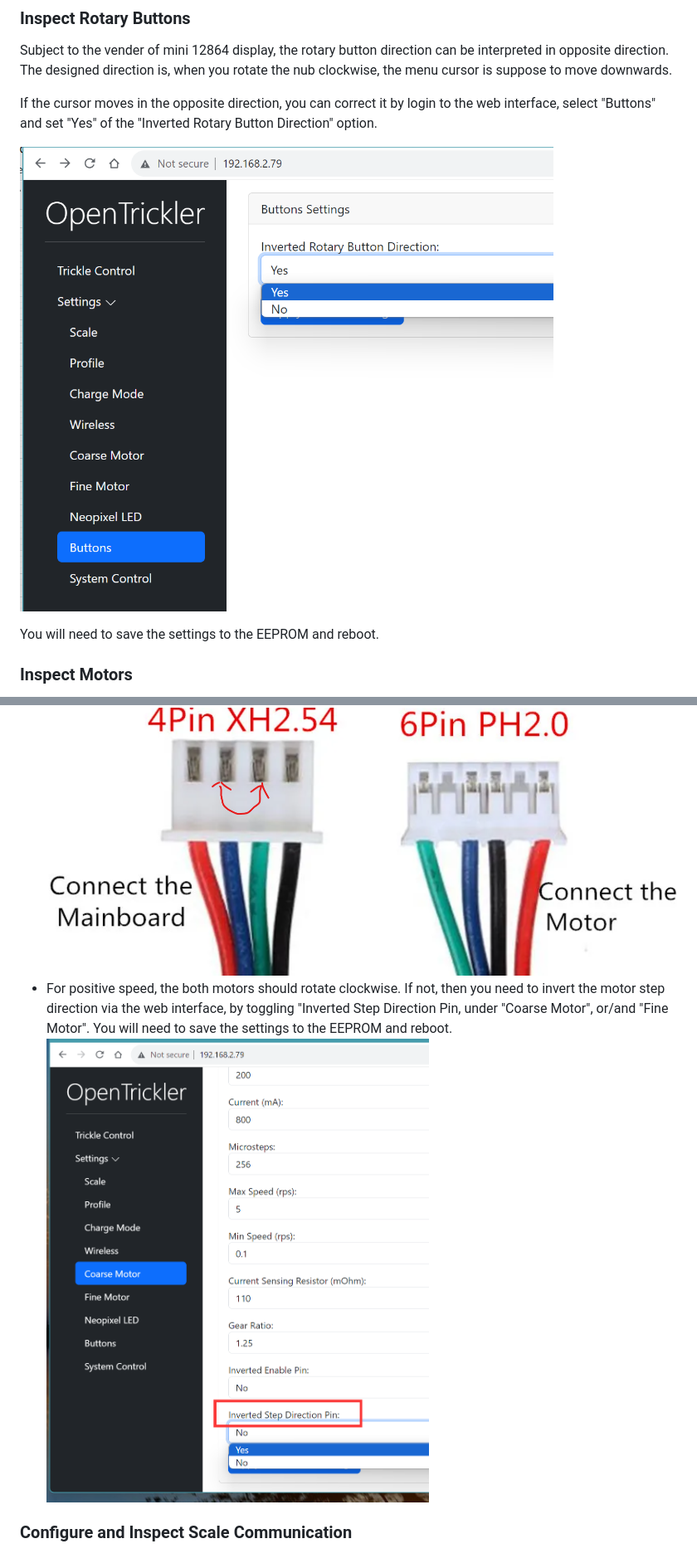
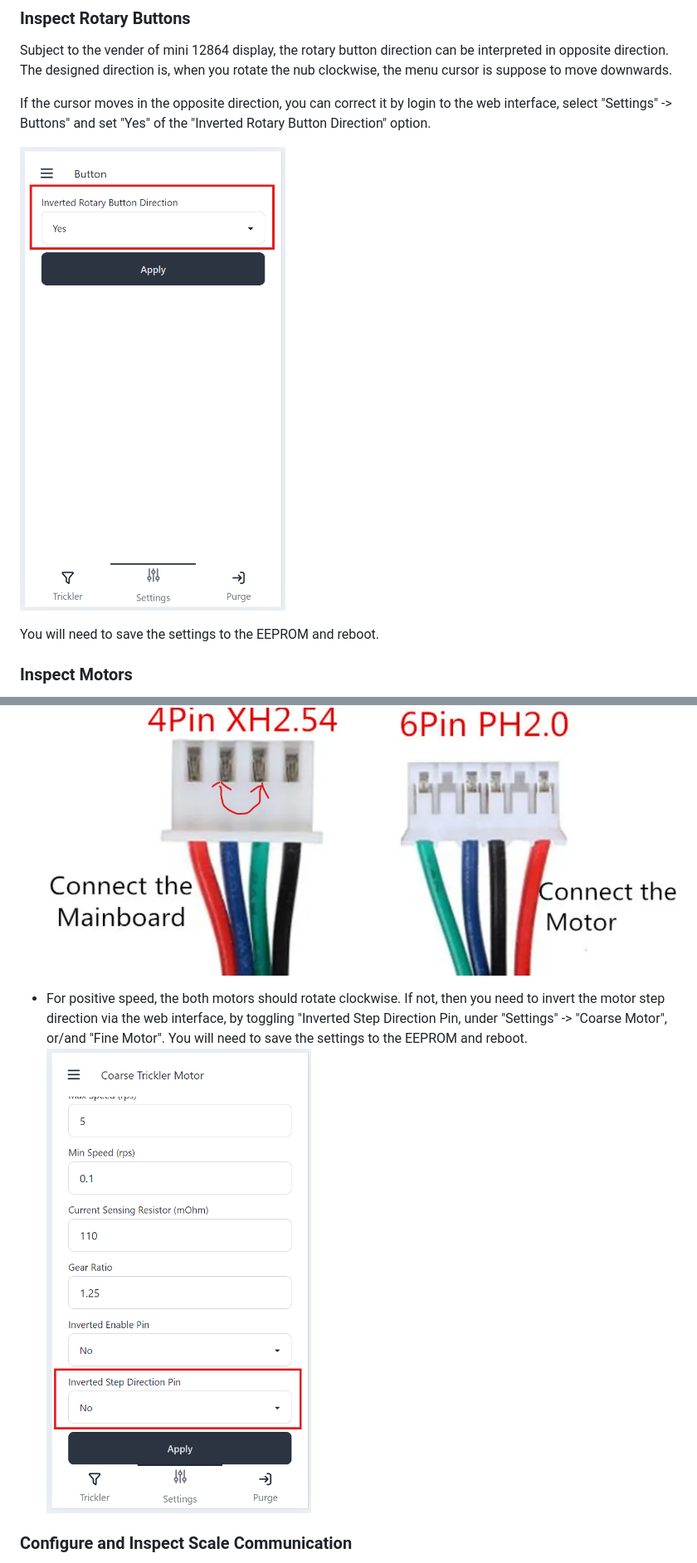
Before and after one commit to eamars/OpenTrickler, a Markdown page: Manual/initialization_guide.md, 2 parts joined by grey strips. Shown at 83% size. GitHub-like rendering; pictures changed too: Manual/Resources/invert_motor_step_direction.png, Manual/Resources/invert_rotary_button_direction.png.

Commit message:
update screenshot

```diff
--- a/Manual/initialization_guide.md
+++ b/Manual/initialization_guide.md
@@ -108,7 +108,7 @@ You will need to follow [Connect to Wireless](https://github.com/eamars/OpenTric
 
 Subject to the vender of mini 12864 display, the rotary button direction can be interpreted in opposite direction. The designed direction is, when you rotate the nub clockwise, the menu cursor is suppose to move downwards.
 
-If the cursor moves in the opposite direction, you can correct it by login to the web interface, select "Buttons" and set "Yes" of the "Inverted Rotary Button Direction" option.
+If the cursor moves in the opposite direction, you can correct it by login to the web interface, select "Settings" -> Buttons" and set "Yes" of the "Inverted Rotary Button Direction" option.
 
 ![invert_rotary_button_direction](Resources/invert_rotary_button_direction.png)
 
@@ -136,7 +136,8 @@ A quick way to validate the function of motors is to use Cleanup mode.
 
 * If any of, or both motor vibrates, instead of moving clockwise or counter clockwise, you need to swap the middle two pins of the motor cable.
   ![swap_motor_cable_pin](Resources/swap_motor_cable_pin.png)
-* For positive speed, the both motors should rotate clockwise. If not, then you need to invert the motor step direction via the web interface, by toggling "Inverted Step Direction Pin, under "Coarse Motor", or/and "Fine Motor". You will need to save the settings to the EEPROM and reboot.
+
+* For positive speed, the both motors should rotate clockwise. If not, then you need to invert the motor step direction via the web interface, by toggling "Inverted Step Direction Pin, under "Settings" -> "Coarse Motor", or/and "Fine Motor". You will need to save the settings to the EEPROM and reboot.
   ![invert_motor_step_direction](Resources/invert_motor_step_direction.png)
 
 ### Configure and Inspect Scale Communication
```
